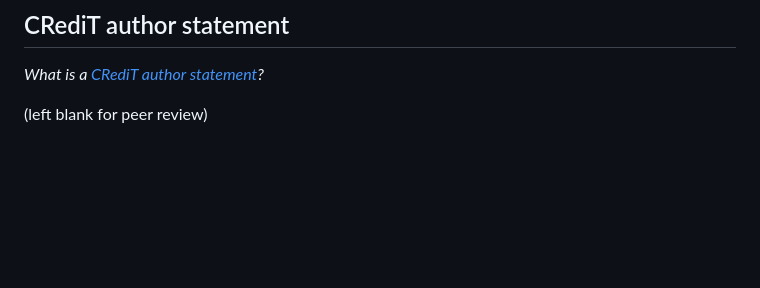
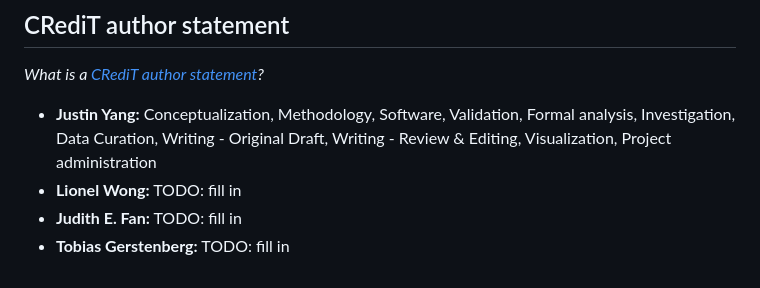
Before and after one commit to cicl-stanford/environment_design_cogsci2026, a Markdown page: README.md, the part around the change. Rendered like a GitHub page; blank space fills up the shorter version.

```diff
--- a/README.md
+++ b/README.md
@@ -134,8 +134,8 @@ For details on the statistical analyses, see [`project_code/R/R-readme.md`](proj
 
 *What is a [CRediT author statement](https://www.elsevier.com/authors/policies-and-guidelines/credit-author-statement)?*
 
-(left blank for peer review)
-<!-- - **Justin Yang:** TODO: fill in -->
-<!-- - **Lionel Wong:** TODO: fill in -->
-<!-- - **Judith E. Fan:** TODO: fill in -->
-<!-- - **Tobias Gerstenberg:** TODO: fill in -->
+
+- **Justin Yang:** Conceptualization, Methodology, Software, Validation, Formal analysis, Investigation, Data Curation, Writing - Original Draft, Writing - Review & Editing, Visualization, Project administration
+- **Lionel Wong:** TODO: fill in
+- **Judith E. Fan:** TODO: fill in
+- **Tobias Gerstenberg:** TODO: fill in
```
